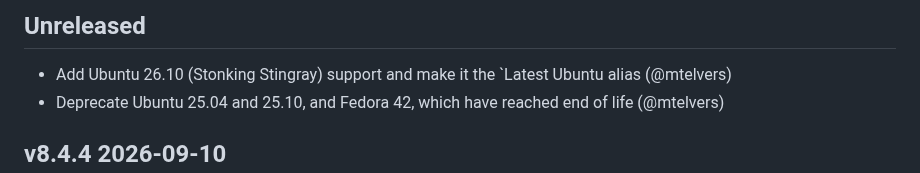
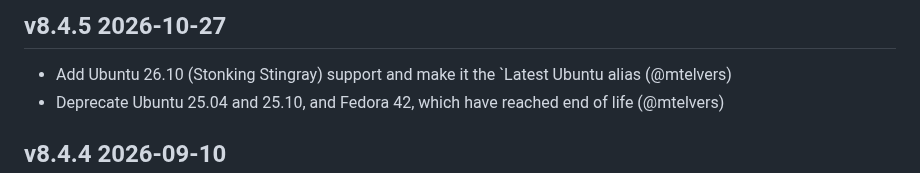
Before and after one commit to ocurrent/ocaml-dockerfile, a Markdown page: CHANGES.md, the part around the change. Drawn GitHub-style.

Commit message:
Update CHANGES before release

```diff
--- a/CHANGES.md
+++ b/CHANGES.md
@@ -1,5 +1,5 @@
-Unreleased
-----------
+v8.4.5 2026-10-27
+-----------------
 
 - Add Ubuntu 26.10 (Stonking Stingray) support and make it the `Latest Ubuntu
   alias (@mtelvers)
```
